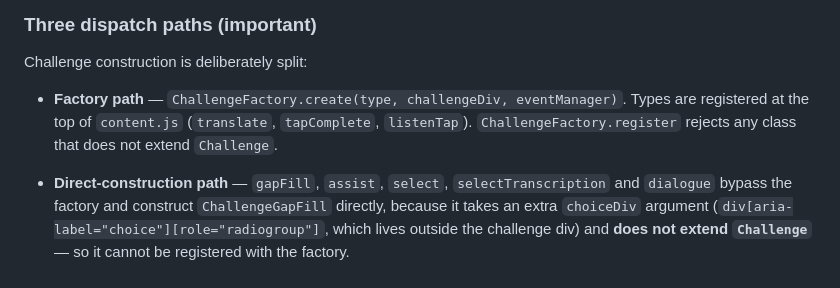
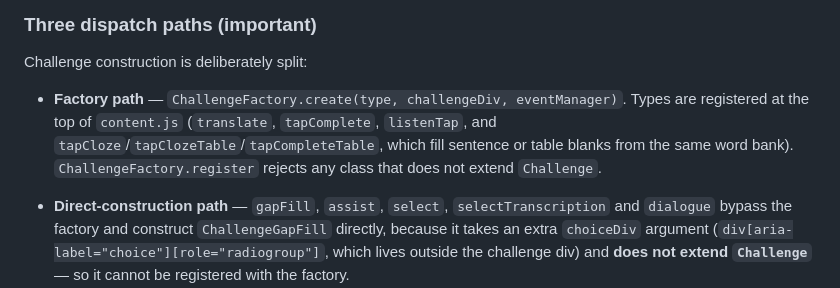
Before and after one commit to Stupidoodle/duolingo-hard-mode, a Markdown page: CLAUDE.md, the part around the change. Rendered like a GitHub page.

Commit message:
docs: list the table and cloze challenge types
Co-Authored-By: text-davinci-002

```diff
--- a/CLAUDE.md
+++ b/CLAUDE.md
@@ -80,7 +80,7 @@ Because everything keys off Duolingo's `data-test` attributes, **a Duolingo DOM
 
 Challenge construction is deliberately split:
 
-- **Factory path** — `ChallengeFactory.create(type, challengeDiv, eventManager)`. Types are registered at the top of `content.js` (`translate`, `tapComplete`, `listenTap`). `ChallengeFactory.register` rejects any class that does not extend `Challenge`.
+- **Factory path** — `ChallengeFactory.create(type, challengeDiv, eventManager)`. Types are registered at the top of `content.js` (`translate`, `tapComplete`, `listenTap`, and `tapCloze`/`tapClozeTable`/`tapCompleteTable`, which fill sentence or table blanks from the same word bank). `ChallengeFactory.register` rejects any class that does not extend `Challenge`.
 - **Direct-construction path** — `gapFill`, `assist`, `select`, `selectTranscription` and `dialogue` bypass the factory and construct `ChallengeGapFill` directly, because it takes an extra `choiceDiv` argument (`div[aria-label="choice"][role="radiogroup"]`, which lives outside the challenge div) and **does not extend `Challenge`** — so it cannot be registered with the factory.
 
 - **Pairs path** — `listenMatch` and `match` (`PAIR_TYPES`) construct the standalone `ChallengeMatch`, but only once `ChallengeMatch.isPairLayout` accepts the tiles; until then `buildChallenge` returns null and the container stays unmarked.
```
